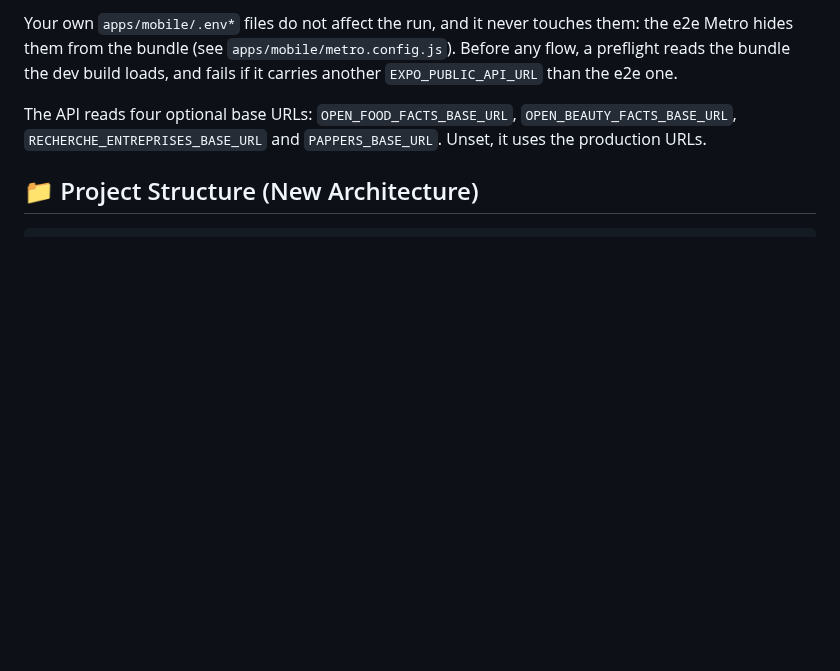
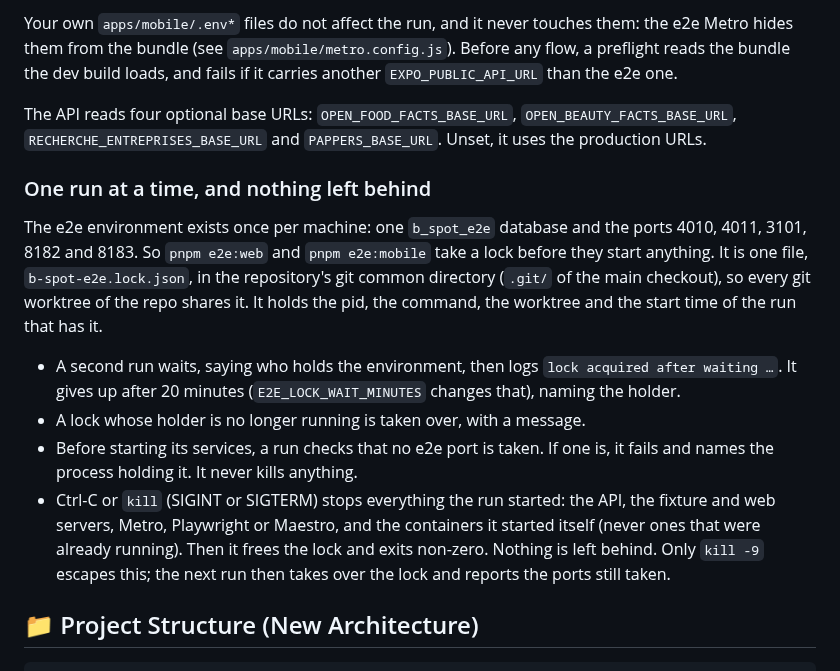
Before and after one commit to Bspot-api/b-spot, a Markdown page: README.md, the part around the change. GitHub-like rendering; blank space fills up the shorter version.

Commit message:
📝 docs(readme): e2e runs take a shared lock and leave nothing behind when killed
Co-Authored-By: Claude Opus 5.5 <noreply@anthropic.com>

````diff
--- a/README.md
+++ b/README.md
@@ -162,6 +162,30 @@ The API reads four optional base URLs: `OPEN_FOOD_FACTS_BASE_URL`,
 `OPEN_BEAUTY_FACTS_BASE_URL`, `RECHERCHE_ENTREPRISES_BASE_URL` and
 `PAPPERS_BASE_URL`. Unset, it uses the production URLs.
 
+### One run at a time, and nothing left behind
+
+The e2e environment exists once per machine: one `b_spot_e2e` database and
+the ports 4010, 4011, 3101, 8182 and 8183. So `pnpm e2e:web` and
+`pnpm e2e:mobile` take a lock before they start anything. It is one file,
+`b-spot-e2e.lock.json`, in the repository's git common directory (`.git/` of
+the main checkout), so every git worktree of the repo shares it. It holds
+the pid, the command, the worktree and the start time of the run that has
+it.
+
+- A second run waits, saying who holds the environment, then logs
+  `lock acquired after waiting …`. It gives up after 20 minutes
+  (`E2E_LOCK_WAIT_MINUTES` changes that), naming the holder.
+- A lock whose holder is no longer running is taken over, with a message.
+- Before starting its services, a run checks that no e2e port is taken. If
+  one is, it fails and names the process holding it. It never kills
+  anything.
+- Ctrl-C or `kill` (SIGINT or SIGTERM) stops everything the run started:
+  the API, the fixture and web servers, Metro, Playwright or Maestro, and
+  the containers it started itself (never ones that were already running).
+  Then it frees the lock and exits non-zero. Nothing is left behind.
+  Only `kill -9` escapes this; the next run then takes over the lock and
+  reports the ports still taken.
+
 ## 📁 Project Structure (New Architecture)
 
 ```
````
